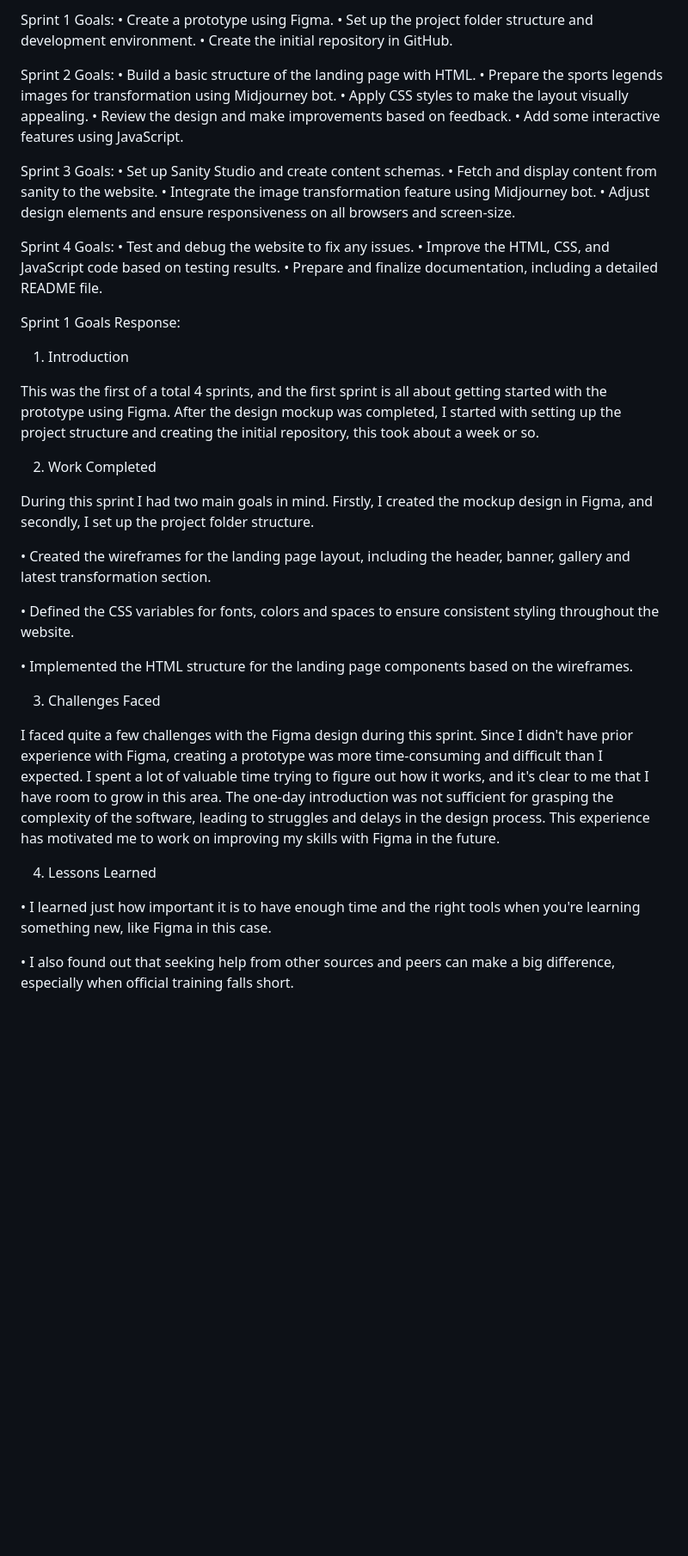
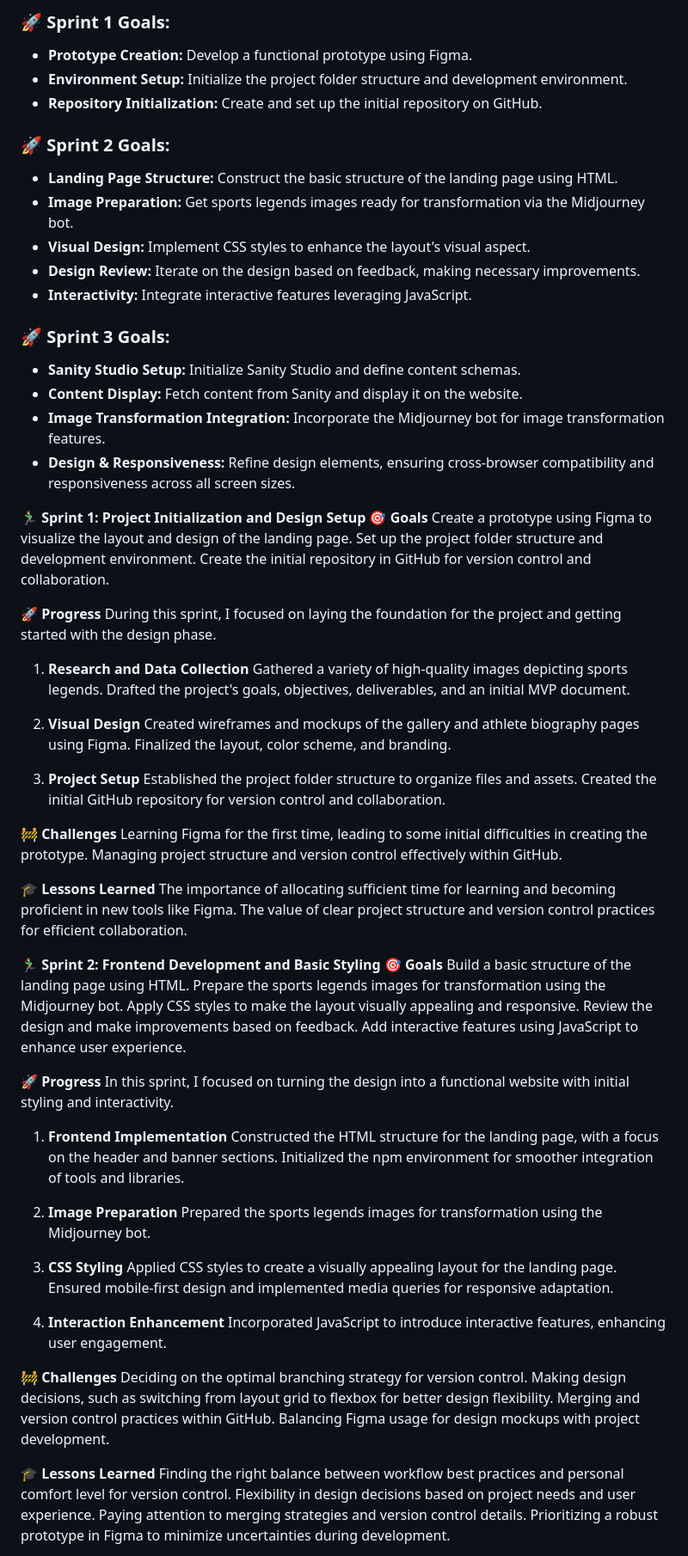
Before and after one commit to DarinHajou/Sports-Art-Gallery, a Markdown page: sprints.md, the part around one of its changes. Shown at 86% size. Drawn GitHub-style; blank space fills up the shorter version.

```diff
--- a/sprints.md
+++ b/sprints.md
@@ -1,50 +1,84 @@
-Sprint 1 Goals:
-•	Create a prototype using Figma.
-•	Set up the project folder structure and development environment.
-•	Create the initial repository in GitHub.
+### 🚀 **Sprint 1 Goals:**
+- **Prototype Creation:** Develop a functional prototype using Figma.
+- **Environment Setup:** Initialize the project folder structure and development environment.
+- **Repository Initialization:** Create and set up the initial repository on GitHub.
 
-Sprint 2 Goals:
-•	Build a basic structure of the landing page with HTML.
-•	Prepare the sports legends images for transformation using Midjourney bot.
-•	Apply CSS styles to make the layout visually appealing.
-•	Review the design and make improvements based on feedback.
-•	Add some interactive features using JavaScript.
+### 🚀 **Sprint 2 Goals:**
+- **Landing Page Structure:** Construct the basic structure of the landing page using HTML.
+- **Image Preparation:** Get sports legends images ready for transformation via the Midjourney bot.
+- **Visual Design:** Implement CSS styles to enhance the layout's visual aspect.
+- **Design Review:** Iterate on the design based on feedback, making necessary improvements.
+- **Interactivity:** Integrate interactive features leveraging JavaScript.
 
-Sprint 3 Goals:
-•	Set up Sanity Studio and create content schemas.
-•	Fetch and display content from sanity to the website.
-•	Integrate the image transformation feature using Midjourney bot.
-•	Adjust design elements and ensure responsiveness on all browsers and screen-size.
+### 🚀 **Sprint 3 Goals:**
+- **Sanity Studio Setup:** Initialize Sanity Studio and define content schemas.
+- **Content Display:** Fetch content from Sanity and display it on the website.
+- **Image Transformation Integration:** Incorporate the Midjourney bot for image transformation features.
+- **Design & Responsiveness:** Refine design elements, ensuring cross-browser compatibility and responsiveness across all screen sizes.
 
-Sprint 4 Goals:
-•	Test and debug the website to fix any issues.
-•	Improve the HTML, CSS, and JavaScript code based on testing results.
-•	Prepare and finalize documentation, including a detailed README file.
+🏃‍♂️ **Sprint 1: Project Initialization and Design Setup**
+🎯 **Goals**
+Create a prototype using Figma to visualize the layout and design of the landing page.
+Set up the project folder structure and development environment.
+Create the initial repository in GitHub for version control and collaboration.
 
+🚀 **Progress**
+During this sprint, I focused on laying the foundation for the project and getting started with the design phase.
 
-Sprint 1 Goals Response:
+1. **Research and Data Collection**
+Gathered a variety of high-quality images depicting sports legends.
+Drafted the project's goals, objectives, deliverables, and an initial MVP document.
 
-1.	Introduction
+2. **Visual Design**
+Created wireframes and mockups of the gallery and athlete biography pages using Figma.
+Finalized the layout, color scheme, and branding.
 
-This was the first of a total 4 sprints, and the first sprint is all about getting started with the prototype using Figma. After the design mockup was completed, I started with setting up the project structure and creating the initial repository, this took about a week or so.
+3. **Project Setup**
+Established the project folder structure to organize files and assets.
+Created the initial GitHub repository for version control and collaboration.
 
-2. Work Completed
+🚧 **Challenges**
+Learning Figma for the first time, leading to some initial difficulties in creating the prototype.
+Managing project structure and version control effectively within GitHub.
 
-During this sprint I had two main goals in mind. Firstly, I created the mockup design in Figma, and secondly, I set up the project folder structure.
+🎓 **Lessons Learned**
+The importance of allocating sufficient time for learning and becoming proficient in new tools like Figma.
+The value of clear project structure and version control practices for efficient collaboration.
 
-• Created the wireframes for the landing page layout, including the header, banner, gallery and latest transformation section.
+🏃‍♂️ **Sprint 2: Frontend Development and Basic Styling**
+🎯 **Goals**
+Build a basic structure of the landing page using HTML.
+Prepare the sports legends images for transformation using the Midjourney bot.
+Apply CSS styles to make the layout visually appealing and responsive.
+Review the design and make improvements based on feedback.
+Add interactive features using JavaScript to enhance user experience.
 
-• Defined the CSS variables for fonts, colors and spaces to ensure consistent styling throughout the website.
+🚀 **Progress**
+In this sprint, I focused on turning the design into a functional website with initial styling and interactivity.
 
-• Implemented the HTML structure for the landing page components based on the wireframes.
+1. **Frontend Implementation**
+Constructed the HTML structure for the landing page, with a focus on the header and banner sections.
+Initialized the npm environment for smoother integration of tools and libraries.
 
-3. Challenges Faced
+2. **Image Preparation**
+Prepared the sports legends images for transformation using the Midjourney bot.
 
-I faced quite a few challenges with the Figma design during this sprint. Since I didn't have prior experience with Figma, creating a prototype was more time-consuming and difficult than I expected. I spent a lot of valuable time trying to figure out how it works, and it's clear to me that I have room to grow in this area. The one-day introduction was not sufficient for grasping the complexity of the software, leading to struggles and delays in the design process. This experience has motivated me to work on improving my skills with Figma in the future.
+3. **CSS Styling**
+Applied CSS styles to create a visually appealing layout for the landing page.
+Ensured mobile-first design and implemented media queries for responsive adaptation.
 
-4. Lessons Learned
+4. **Interaction Enhancement**
+Incorporated JavaScript to introduce interactive features, enhancing user engagement.
 
-• I learned just how important it is to have enough time and the right tools when you're learning something new, like Figma in this case.
+🚧 **Challenges**
+Deciding on the optimal branching strategy for version control.
+Making design decisions, such as switching from layout grid to flexbox for better design flexibility.
+Merging and version control practices within GitHub.
+Balancing Figma usage for design mockups with project development.
 
-• I also found out that seeking help from other sources and peers can make a big difference, especially when official training falls short.
+🎓 **Lessons Learned**
+Finding the right balance between workflow best practices and personal comfort level for version control.
+Flexibility in design decisions based on project needs and user experience.
+Paying attention to merging strategies and version control details.
+Prioritizing a robust prototype in Figma to minimize uncertainties during development.
 
```
Also changed, not shown: other parts of sprints.md (+19 -58 lines).
